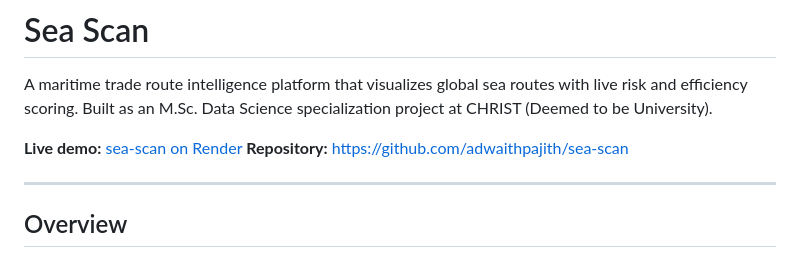
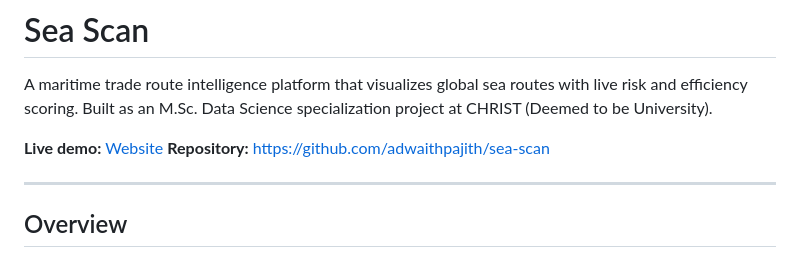
Before and after one commit to adwaithpajith/sea-scan, a Markdown page: README.md, the part around the change. Rendered like a GitHub page.

Commit message:
Update live demo link text in README

```diff
--- a/README.md
+++ b/README.md
@@ -2,7 +2,7 @@
 
 A maritime trade route intelligence platform that visualizes global sea routes with live risk and efficiency scoring. Built as an M.Sc. Data Science specialization project at CHRIST (Deemed to be University).
 
-**Live demo:** [sea-scan on Render](https://sea-scan.onrender.com/)
+**Live demo:** [Website](https://sea-scan.onrender.com/)
 **Repository:** https://github.com/adwaithpajith/sea-scan
 
 ---
```
